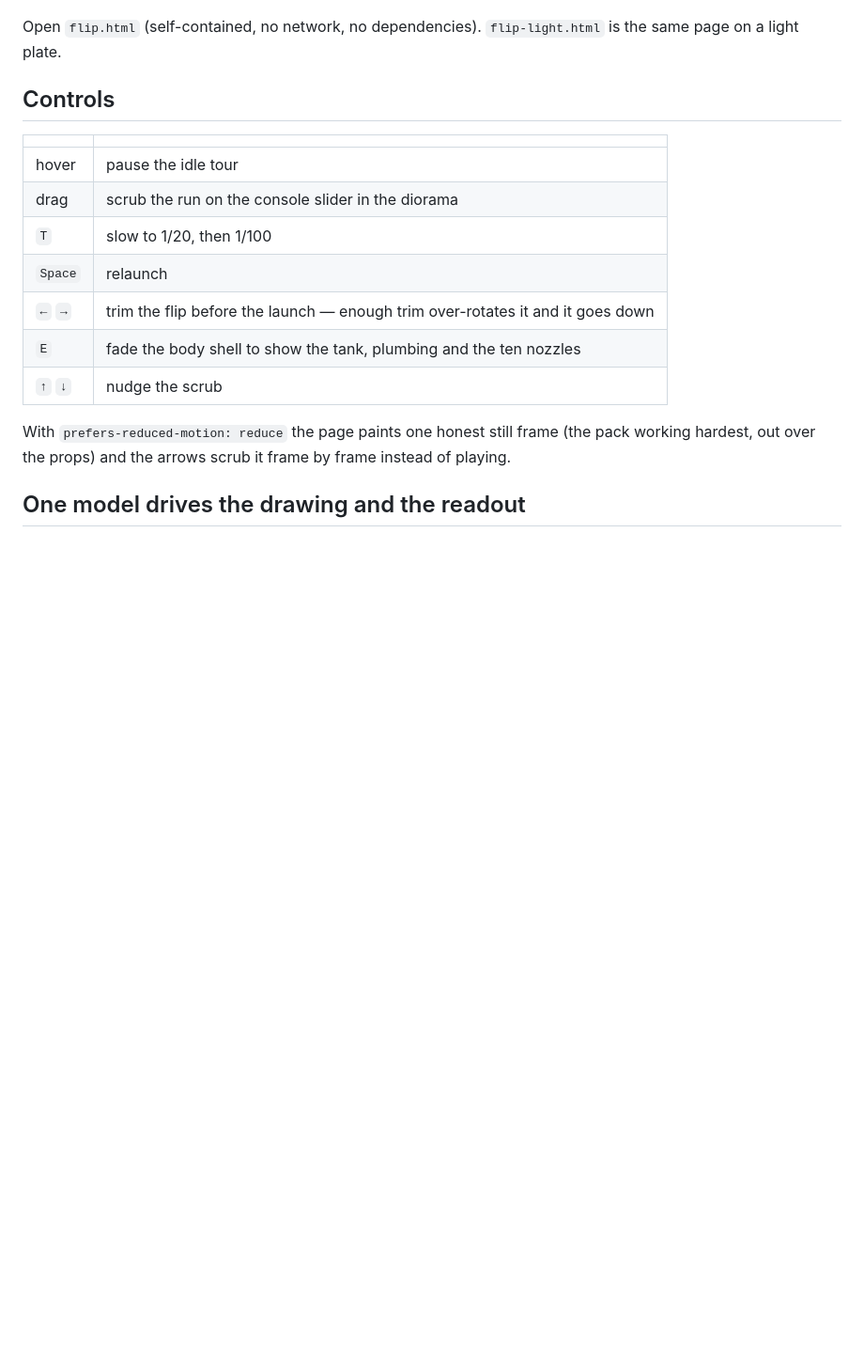
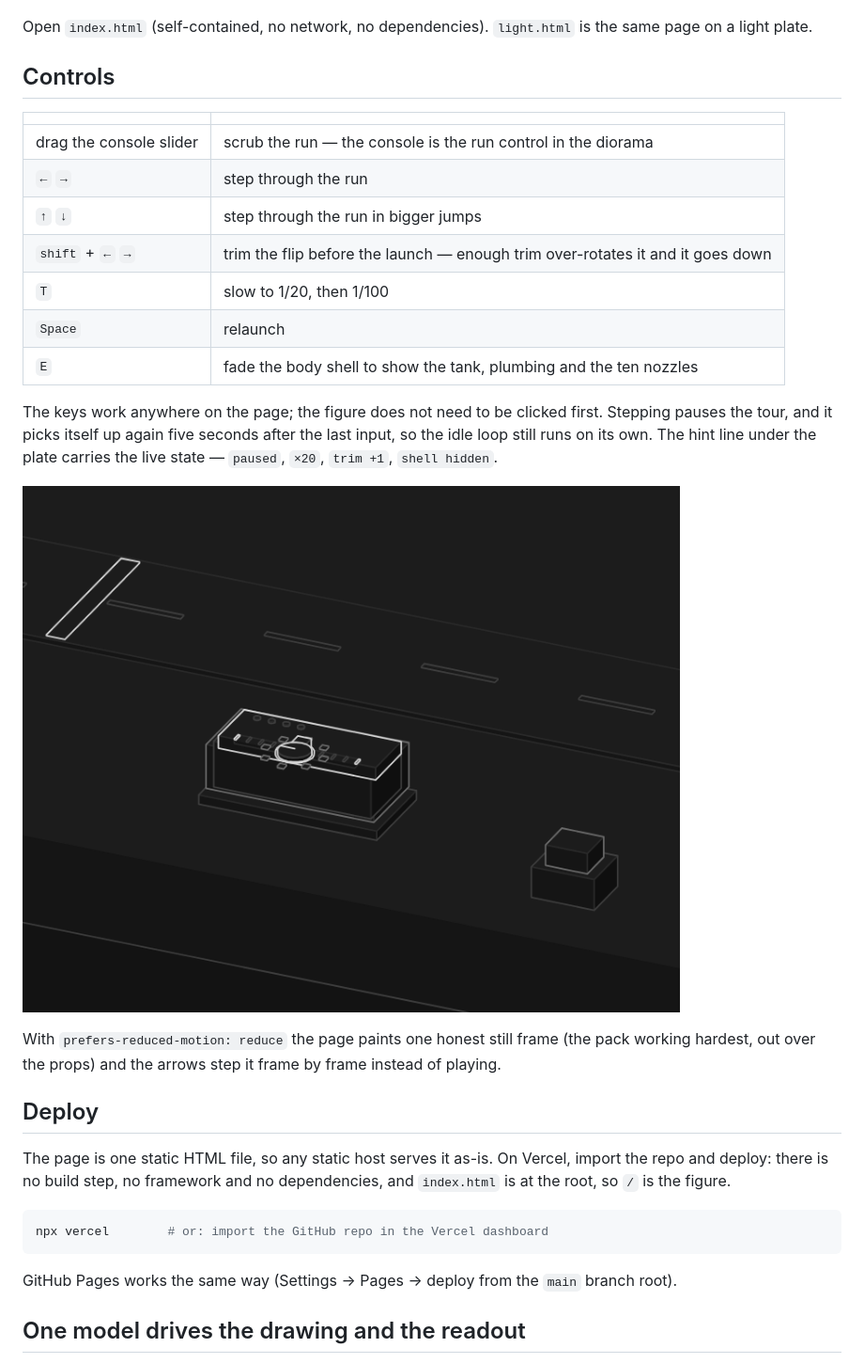
Before and after one commit to shubhamxpawar/roadster-sim, a Markdown page: README.md, the part around the change printed below. Shown: that part at 94% size. Rendered like a GitHub page; pictures changed too: shots/console.png (added); blank space fills up the shorter version.

````diff
--- a/README.md
+++ b/README.md
@@ -8,24 +8,43 @@ over a trailer and a row of parked cars, and lands on its wheels.
 
 ![Hung upside down at the lip](shots/v-hang.png)
 
-Open `flip.html` (self-contained, no network, no dependencies). `flip-light.html` is the
+Open `index.html` (self-contained, no network, no dependencies). `light.html` is the
 same page on a light plate.
 
 ## Controls
 
 | | |
 |---|---|
-| hover | pause the idle tour |
-| drag | scrub the run on the console slider in the diorama |
+| drag the console slider | scrub the run — the console is the run control in the diorama |
+| `←` `→` | step through the run |
+| `↑` `↓` | step through the run in bigger jumps |
+| `shift` + `←` `→` | trim the flip before the launch — enough trim over-rotates it and it goes down |
 | `T` | slow to 1/20, then 1/100 |
 | `Space` | relaunch |
-| `←` `→` | trim the flip before the launch — enough trim over-rotates it and it goes down |
 | `E` | fade the body shell to show the tank, plumbing and the ten nozzles |
-| `↑` `↓` | nudge the scrub |
+
+The keys work anywhere on the page; the figure does not need to be clicked first. Stepping
+pauses the tour, and it picks itself up again five seconds after the last input, so the
+idle loop still runs on its own. The hint line under the plate carries the live state —
+`paused`, `×20`, `trim +1`, `shell hidden`.
+
+![The run control in the diorama](shots/console.png)
 
 With `prefers-reduced-motion: reduce` the page paints one honest still frame (the pack
-working hardest, out over the props) and the arrows scrub it frame by frame instead of
+working hardest, out over the props) and the arrows step it frame by frame instead of
 playing.
+
+## Deploy
+
+The page is one static HTML file, so any static host serves it as-is. On Vercel, import
+the repo and deploy: there is no build step, no framework and no dependencies, and
+`index.html` is at the root, so `/` is the figure.
+
+```sh
+npx vercel        # or: import the GitHub repo in the Vercel dashboard
+```
+
+GitHub Pages works the same way (Settings → Pages → deploy from the `main` branch root).
 
 ## One model drives the drawing and the readout
 
````
Also changed, not shown: other parts of README.md (+5 -5 lines), 6 other files.
